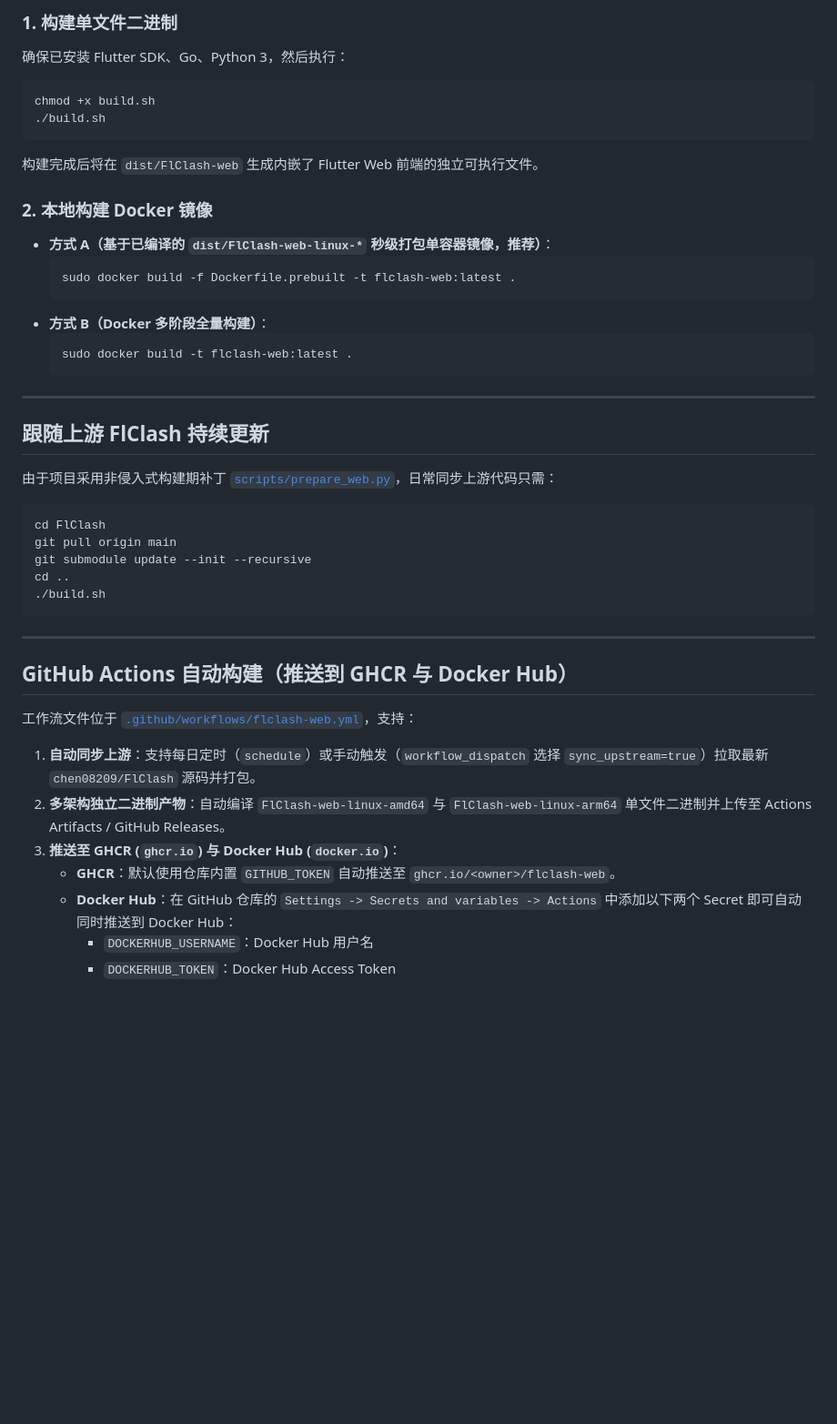
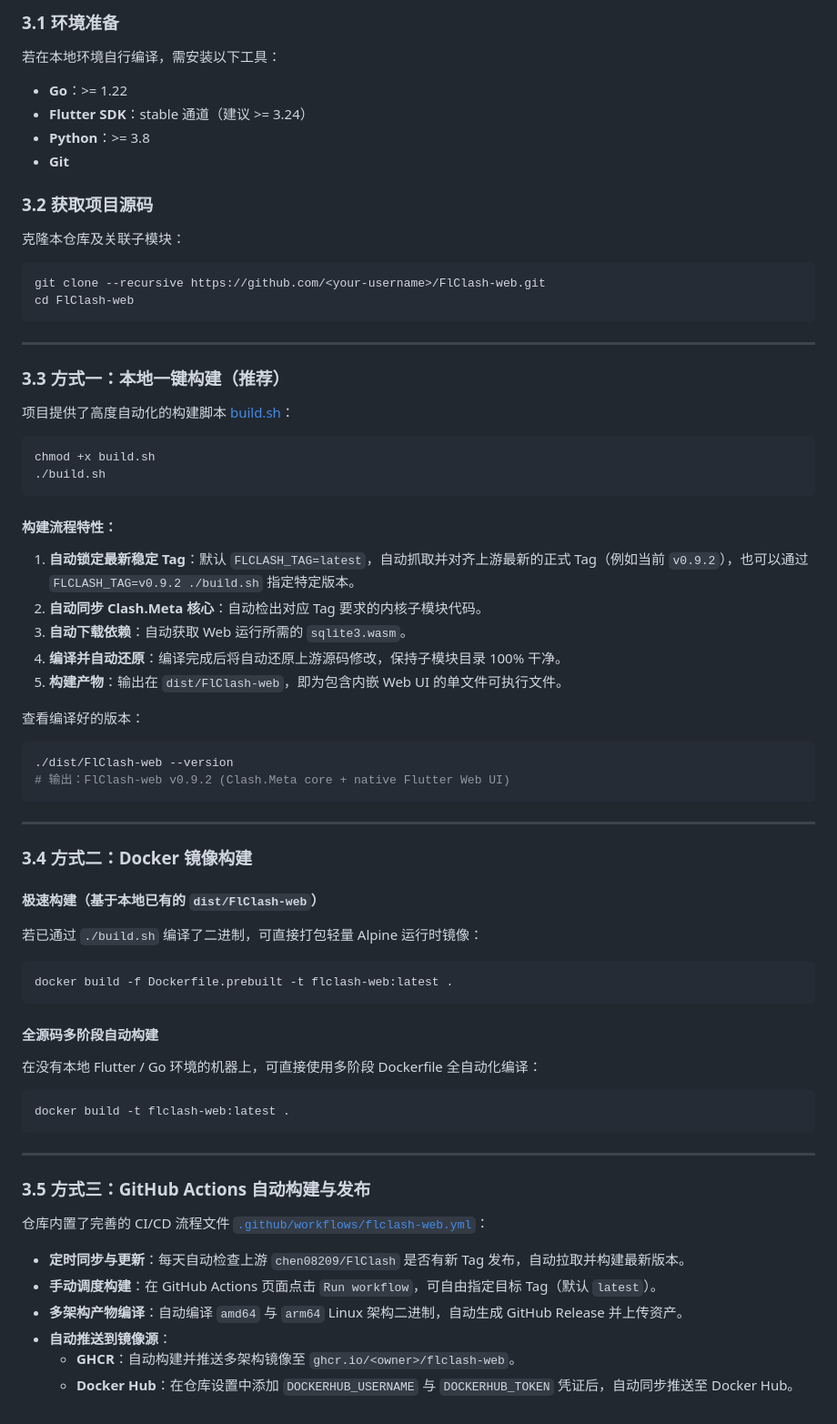
Before and after one commit to libzonda/FLClash-web, a Markdown page: README.md, the part around one of its changes. Shown at 91% size. Rendered like a GitHub page; blank space fills up the shorter version.

````diff
--- a/README.md
+++ b/README.md
@@ -72,46 +152,73 @@ chmod +x ./FlClash-web
 
-### 1. 构建单文件二进制
-确保已安装 Flutter SDK、Go、Python 3，然后执行：
+### 3.1 环境准备
+
+若在本地环境自行编译，需安装以下工具：
+- **Go**：>= 1.22
+- **Flutter SDK**：stable 通道（建议 >= 3.24）
+- **Python**：>= 3.8
+- **Git**
+
+### 3.2 获取项目源码
+
+克隆本仓库及关联子模块：
+
+```bash
+git clone --recursive https://github.com/<your-username>/FlClash-web.git
+cd FlClash-web
+```
+
+---
+
+### 3.3 方式一：本地一键构建（推荐）
+
+项目提供了高度自动化的构建脚本 [build.sh](build.sh)：
 
 ```bash
 chmod +x build.sh
 ./build.sh
 ```
-构建完成后将在 `dist/FlClash-web` 生成内嵌了 Flutter Web 前端的独立可执行文件。
 
-### 2. 本地构建 Docker 镜像
-- **方式 A（基于已编译的 `dist/FlClash-web-linux-*` 秒级打包单容器镜像，推荐）**：
-  ```bash
-  sudo docker build -f Dockerfile.prebuilt -t flclash-web:latest .
-  ```
-- **方式 B（Docker 多阶段全量构建）**：
-  ```bash
-  sudo docker build -t flclash-web:latest .
-  ```
+#### 构建流程特性：
+1. **自动锁定最新稳定 Tag**：默认 `FLCLASH_TAG=latest`，自动抓取并对齐上游最新的正式 Tag（例如当前 `v0.9.2`），也可以通过 `FLCLASH_TAG=v0.9.2 ./build.sh` 指定特定版本。
+2. **自动同步 Clash.Meta 核心**：自动检出对应 Tag 要求的内核子模块代码。
+3. **自动下载依赖**：自动获取 Web 运行所需的 `sqlite3.wasm`。
+4. **编译并自动还原**：编译完成后将自动还原上游源码修改，保持子模块目录 100% 干净。
+5. **构建产物**：输出在 `dist/FlClash-web`，即为包含内嵌 Web UI 的单文件可执行文件。
 
----
-
-## 跟随上游 FlClash 持续更新
-
-由于项目采用非侵入式构建期补丁 [`scripts/prepare_web.py`](file:///home/superearth/Projects/flash_web_migrate/scripts/prepare_web.py)，日常同步上游代码只需：
+查看编译好的版本：
 
 ```bash
-cd FlClash
-git pull origin main
-git submodule update --init --recursive
-cd ..
-./build.sh
+./dist/FlClash-web --version
+# 输出：FlClash-web v0.9.2 (Clash.Meta core + native Flutter Web UI)
 ```
 
 ---
 
-## GitHub Actions 自动构建（推送到 GHCR 与 Docker Hub）
+### 3.4 方式二：Docker 镜像构建
 
-工作流文件位于 [`.github/workflows/flclash-web.yml`](file:///home/superearth/Projects/flash_web_migrate/.github/workflows/flclash-web.yml)，支持：
-1. **自动同步上游**：支持每日定时（`schedule`）或手动触发（`workflow_dispatch` 选择 `sync_upstream=true`）拉取最新 `chen08209/FlClash` 源码并打包。
-2. **多架构独立二进制产物**：自动编译 `FlClash-web-linux-amd64` 与 `FlClash-web-linux-arm64` 单文件二进制并上传至 Actions Artifacts / GitHub Releases。
-3. **推送至 GHCR (`ghcr.io`) 与 Docker Hub (`docker.io`)**：
-   - **GHCR**：默认使用仓库内置 `GITHUB_TOKEN` 自动推送至 `ghcr.io/<owner>/flclash-web`。
-   - **Docker Hub**：在 GitHub 仓库的 `Settings -> Secrets and variables -> Actions` 中添加以下两个 Secret 即可自动同时推送到 Docker Hub：
-     - `DOCKERHUB_USERNAME`：Docker Hub 用户名
-     - `DOCKERHUB_TOKEN`：Docker Hub Access Token
+#### 极速构建（基于本地已有的 `dist/FlClash-web`）
+若已通过 `./build.sh` 编译了二进制，可直接打包轻量 Alpine 运行时镜像：
+
+```bash
+docker build -f Dockerfile.prebuilt -t flclash-web:latest .
+```
+
+#### 全源码多阶段自动构建
+在没有本地 Flutter / Go 环境的机器上，可直接使用多阶段 Dockerfile 全自动化编译：
+
+```bash
+docker build -t flclash-web:latest .
+```
+
+---
+
+### 3.5 方式三：GitHub Actions 自动构建与发布
+
+仓库内置了完善的 CI/CD 流程文件 [`.github/workflows/flclash-web.yml`](.github/workflows/flclash-web.yml)：
+
+- **定时同步与更新**：每天自动检查上游 `chen08209/FlClash` 是否有新 Tag 发布，自动拉取并构建最新版本。
+- **手动调度构建**：在 GitHub Actions 页面点击 `Run workflow`，可自由指定目标 Tag（默认 `latest`）。
+- **多架构产物编译**：自动编译 `amd64` 与 `arm64` Linux 架构二进制，自动生成 GitHub Release 并上传资产。
+- **自动推送到镜像源**：
+  - **GHCR**：自动构建并推送多架构镜像至 `ghcr.io/<owner>/flclash-web`。
+  - **Docker Hub**：在仓库设置中添加 `DOCKERHUB_USERNAME` 与 `DOCKERHUB_TOKEN` 凭证后，自动同步推送至 Docker Hub。
````
Also changed, not shown: other parts of README.md (+121 -41 lines).
